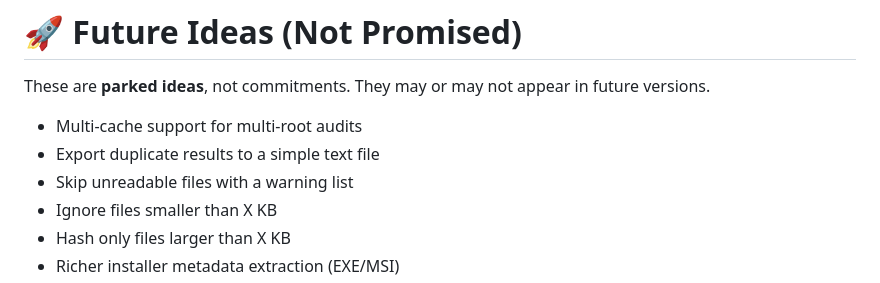
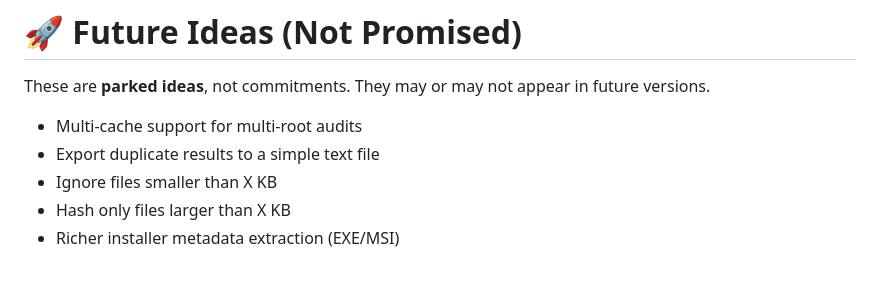
Before and after one commit to carlwaring/EverythingDeduper, a Markdown page: README.md, the part around the change. Rendered like a GitHub page.

```diff
--- a/README.md
+++ b/README.md
@@ -102,7 +102,6 @@ These are **parked ideas**, not commitments. They may or may not appear in futur
 
 - Multi‑cache support for multi‑root audits
 - Export duplicate results to a simple text file
-- Skip unreadable files with a warning list
 - Ignore files smaller than X KB
 - Hash only files larger than X KB
 - Richer installer metadata extraction (EXE/MSI)
```
